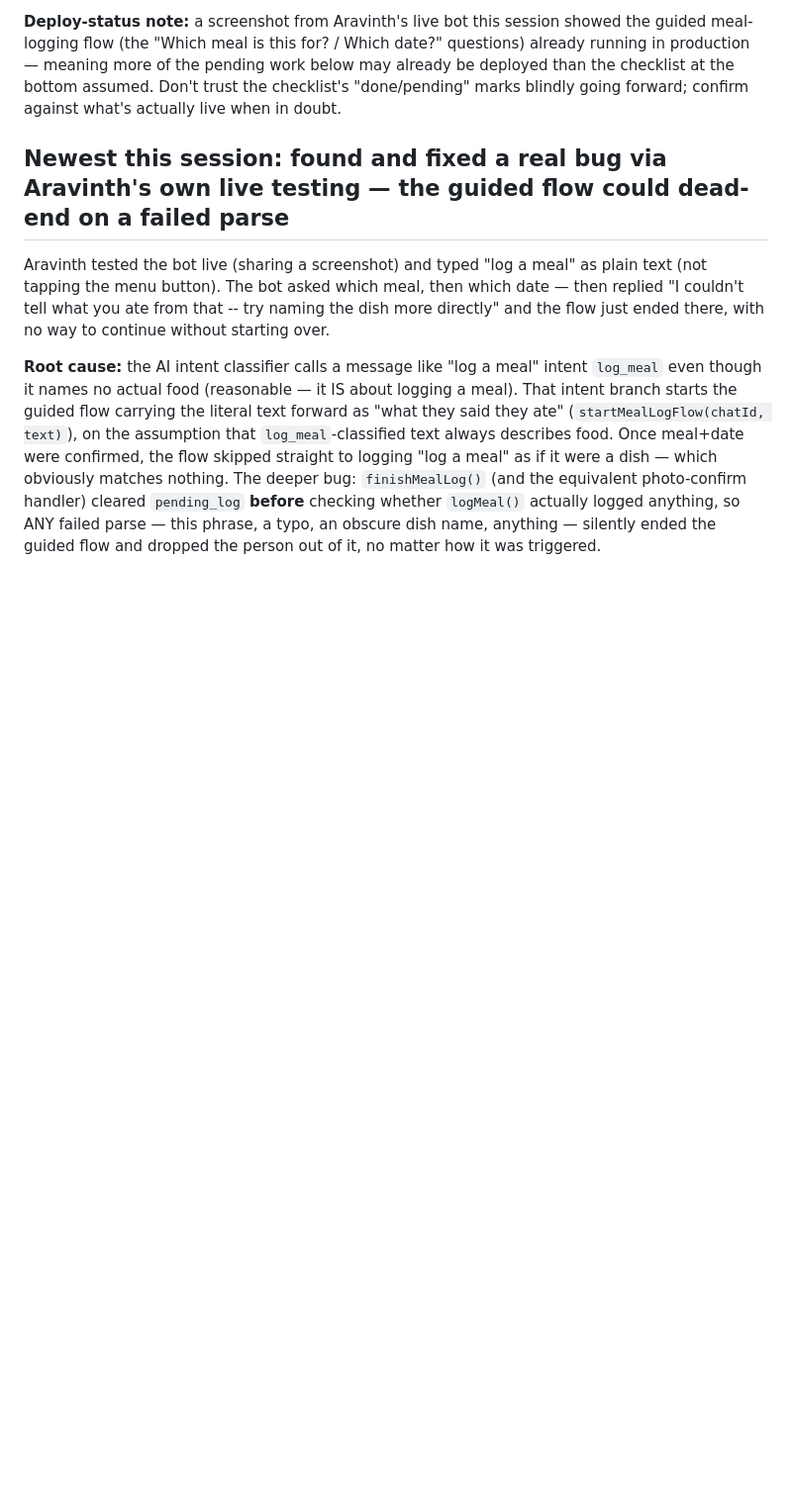
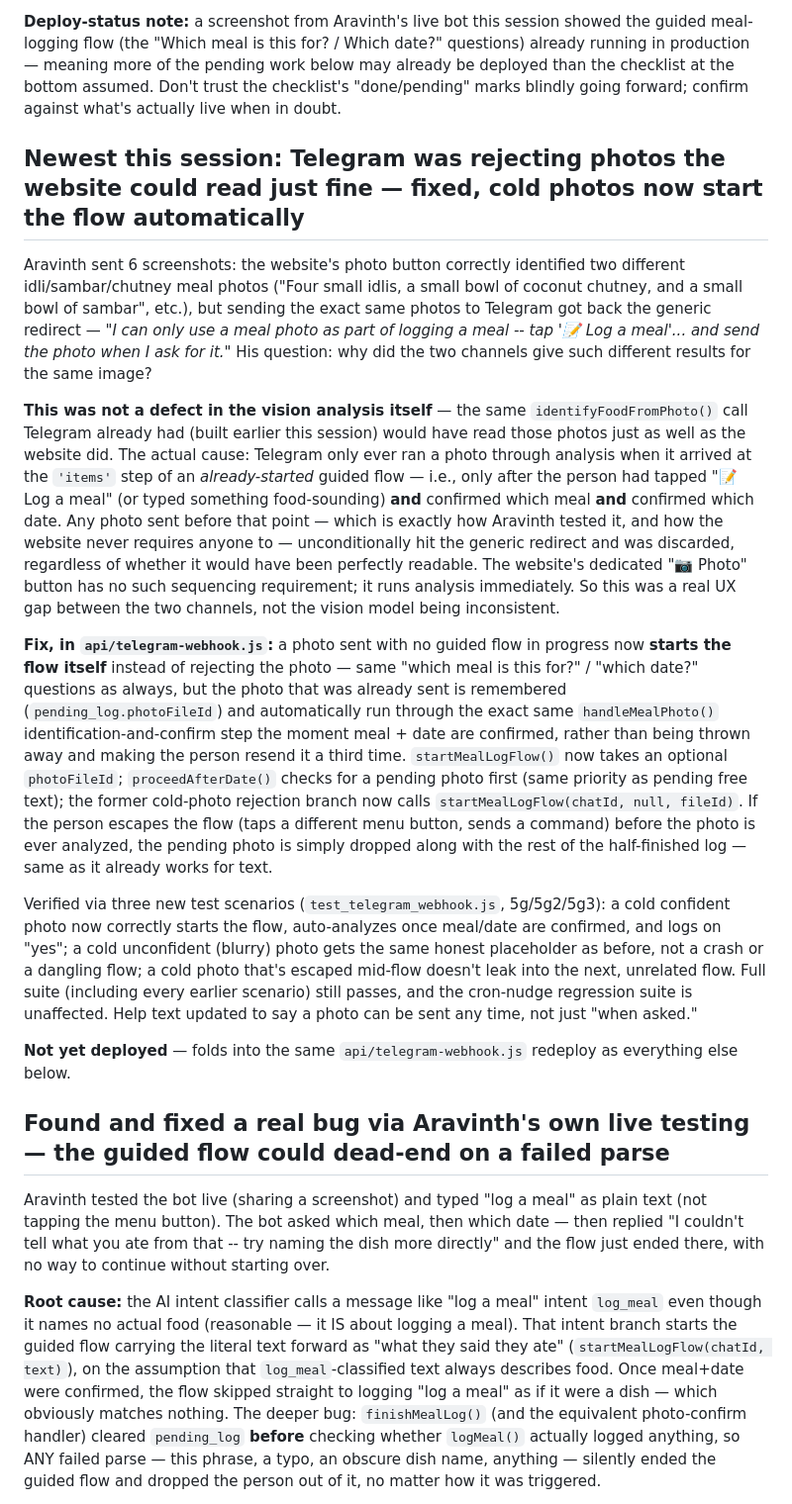
Before and after one commit to aravinthvc/Nutrigap-app, a Markdown page: Nutrigap status.md, the part around one of its changes. Shown at 99% size. Rendered like a GitHub page; blank space fills up the shorter version.

```diff
--- a/Nutrigap status.md
+++ b/Nutrigap status.md
@@ -8,7 +8,19 @@ Stack: Vercel serverless functions (`api/*.js`, CommonJS, no framework) + Supaba
 
 **Deploy-status note:** a screenshot from Aravinth's live bot this session showed the guided meal-logging flow (the "Which meal is this for? / Which date?" questions) already running in production — meaning more of the pending work below may already be deployed than the checklist at the bottom assumed. Don't trust the checklist's "done/pending" marks blindly going forward; confirm against what's actually live when in doubt.
 
-## Newest this session: found and fixed a real bug via Aravinth's own live testing — the guided flow could dead-end on a failed parse
+## Newest this session: Telegram was rejecting photos the website could read just fine — fixed, cold photos now start the flow automatically
+
+Aravinth sent 6 screenshots: the website's photo button correctly identified two different idli/sambar/chutney meal photos ("Four small idlis, a small bowl of coconut chutney, and a small bowl of sambar", etc.), but sending the exact same photos to Telegram got back the generic redirect — *"I can only use a meal photo as part of logging a meal -- tap '📝 Log a meal'... and send the photo when I ask for it."* His question: why did the two channels give such different results for the same image?
+
+**This was not a defect in the vision analysis itself** — the same `identifyFoodFromPhoto()` call Telegram already had (built earlier this session) would have read those photos just as well as the website did. The actual cause: Telegram only ever ran a photo through analysis when it arrived at the `'items'` step of an *already-started* guided flow — i.e., only after the person had tapped "📝 Log a meal" (or typed something food-sounding) **and** confirmed which meal **and** confirmed which date. Any photo sent before that point — which is exactly how Aravinth tested it, and how the website never requires anyone to — unconditionally hit the generic redirect and was discarded, regardless of whether it would have been perfectly readable. The website's dedicated "📷 Photo" button has no such sequencing requirement; it runs analysis immediately. So this was a real UX gap between the two channels, not the vision model being inconsistent.
+
+**Fix, in `api/telegram-webhook.js`:** a photo sent with no guided flow in progress now **starts the flow itself** instead of rejecting the photo — same "which meal is this for?" / "which date?" questions as always, but the photo that was already sent is remembered (`pending_log.photoFileId`) and automatically run through the exact same `handleMealPhoto()` identification-and-confirm step the moment meal + date are confirmed, rather than being thrown away and making the person resend it a third time. `startMealLogFlow()` now takes an optional `photoFileId`; `proceedAfterDate()` checks for a pending photo first (same priority as pending free text); the former cold-photo rejection branch now calls `startMealLogFlow(chatId, null, fileId)`. If the person escapes the flow (taps a different menu button, sends a command) before the photo is ever analyzed, the pending photo is simply dropped along with the rest of the half-finished log — same as it already works for text.
+
+Verified via three new test scenarios (`test_telegram_webhook.js`, 5g/5g2/5g3): a cold confident photo now correctly starts the flow, auto-analyzes once meal/date are confirmed, and logs on "yes"; a cold unconfident (blurry) photo gets the same honest placeholder as before, not a crash or a dangling flow; a cold photo that's escaped mid-flow doesn't leak into the next, unrelated flow. Full suite (including every earlier scenario) still passes, and the cron-nudge regression suite is unaffected. Help text updated to say a photo can be sent any time, not just "when asked."
+
+**Not yet deployed** — folds into the same `api/telegram-webhook.js` redeploy as everything else below.
+
+## Found and fixed a real bug via Aravinth's own live testing — the guided flow could dead-end on a failed parse
 
 Aravinth tested the bot live (sharing a screenshot) and typed "log a meal" as plain text (not tapping the menu button). The bot asked which meal, then which date — then replied "I couldn't tell what you ate from that -- try naming the dish more directly" and the flow just ended there, with no way to continue without starting over.
 
```
Also changed, not shown: other parts of Nutrigap status.md (+4 -4 lines).
